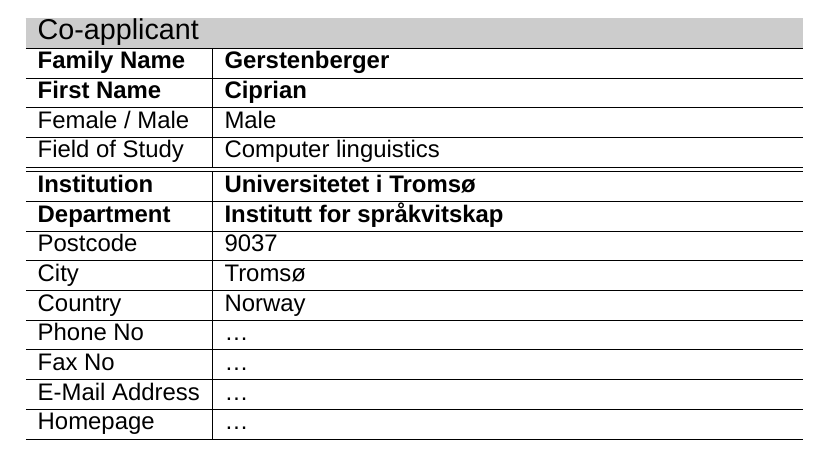
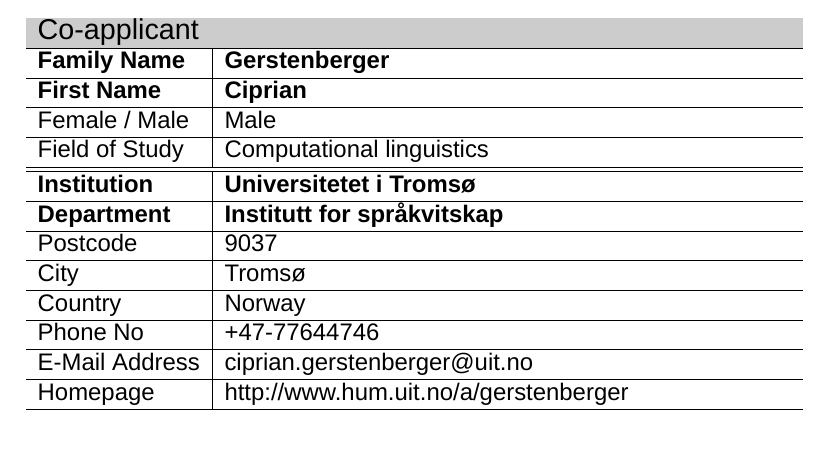
Before and after one commit to giellalt/lang-sjd, a LaTeX document (dobes10/KolaPiteDobes.tex): part of page 4 of 41, cut so that both start at the same text. Compiled offline with XeLaTeX; a missing font is replaced by an installed copy or a similar font; a missing bibliography style is replaced by a similar one.

Commit message:
personal data

```diff
--- a/dobes10/KolaPiteDobes.tex
+++ b/dobes10/KolaPiteDobes.tex
@@ -158,7 +158,7 @@
 \hline
 Female / Male & {Male}\\
 \hline
-Field of Study & {Computer linguistics}\\
+Field of Study & {Computational linguistics}\\
 \hline
 \hline
 \textbf{Institution} & {\bf{Universitetet i Tromsø}}\\
@@ -171,13 +171,11 @@
 \hline
 Country & {Norway}\\
 \hline
-Phone No & {…}\\
+Phone No & {+47-77644746}\\
 \hline
-Fax No & {…}\\
+E-Mail Address & {ciprian.gerstenberger@uit.no}\\
 \hline
-E-Mail Address & {…}\\
-\hline
-Homepage & {…}\\
+Homepage & {http://www.hum.uit.no/a/gerstenberger}\\
 \hline
 \end{tabularx}
 \end{flushleft}
```
